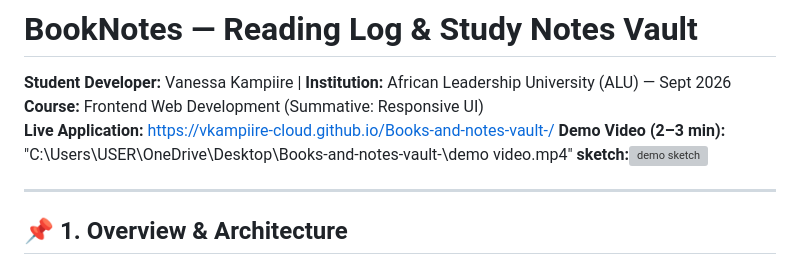
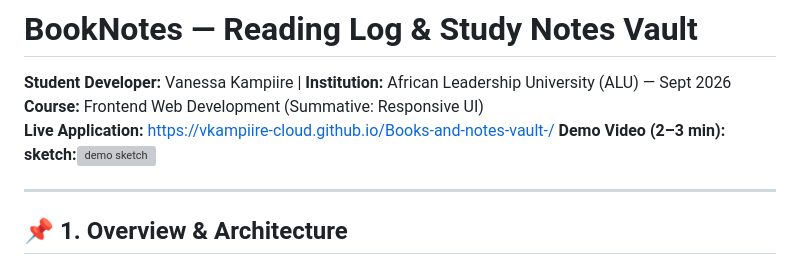
Before and after one commit to vkampiire-cloud/Books-and-notes-vault-, a Markdown page: README.md, the part around the change. Rendered like a GitHub page; grey boxes are pictures that could not be loaded.

```diff
--- a/README.md
+++ b/README.md
@@ -3,7 +3,7 @@
 **Student Developer:** Vanessa Kampiire | **Institution:** African Leadership University (ALU) — Sept 2026
 **Course:** Frontend Web Development (Summative: Responsive UI)
 **Live Application:** [https://vkampiire-cloud.github.io/Books-and-notes-vault-/](https://vkampiire-cloud.github.io/Books-and-notes-vault-/)
-**Demo Video (2–3 min):** "C:\Users\USER\OneDrive\Desktop\Books-and-notes-vault-\demo video.mp4"
+**Demo Video (2–3 min):**
 **sketch:**<img width="759" height="1080" alt="demo sketch" src="https://github.com/user-attachments/assets/b505a49c-c927-4685-92c9-b5877541df00" />
 
 
```
